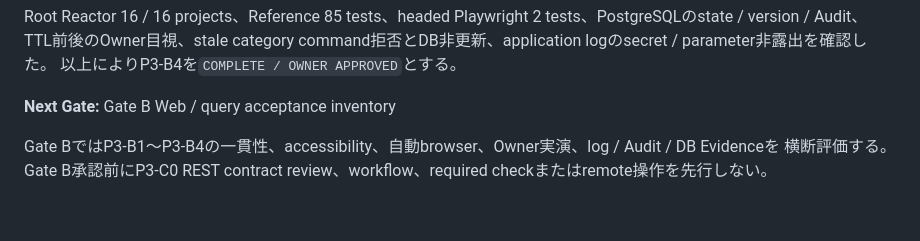
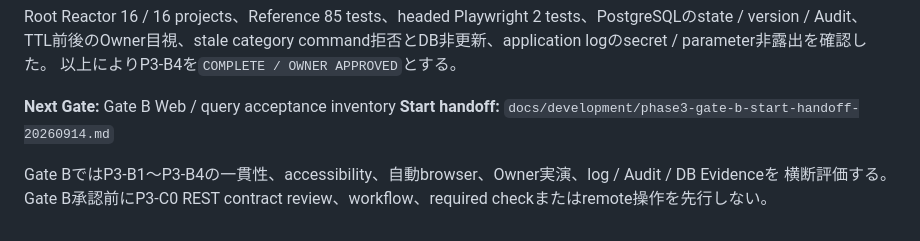
Before and after one commit to zaziedlm/KOIKI-JAVAWEB, a Markdown page: docs/development/KOIKI-JavaWeb-FW_Phase3実行計画_v0.1.md, the part around the change. GitHub-like rendering.

Commit message:
docs(development): add Phase 3 Gate B start handoff

```diff
--- a/docs/development/KOIKI-JavaWeb-FW_Phase3実行計画_v0.1.md
+++ b/docs/development/KOIKI-JavaWeb-FW_Phase3実行計画_v0.1.md
@@ -530,6 +530,7 @@ TTL前後のOwner目視、stale category command拒否とDB非更新、applicati
 以上によりP3-B4を`COMPLETE / OWNER APPROVED`とする。
 
 **Next Gate:** Gate B Web / query acceptance inventory
+**Start handoff:** `docs/development/phase3-gate-b-start-handoff-20260914.md`
 
 Gate BではP3-B1〜P3-B4の一貫性、accessibility、自動browser、Owner実演、log / Audit / DB Evidenceを
 横断評価する。Gate B承認前にP3-C0 REST contract review、workflow、required checkまたはremote操作を先行しない。
```
Also changed, not shown: docs/development/phase3-gate-b-start-handoff-20260914.md (added, +129 -0 lines).
